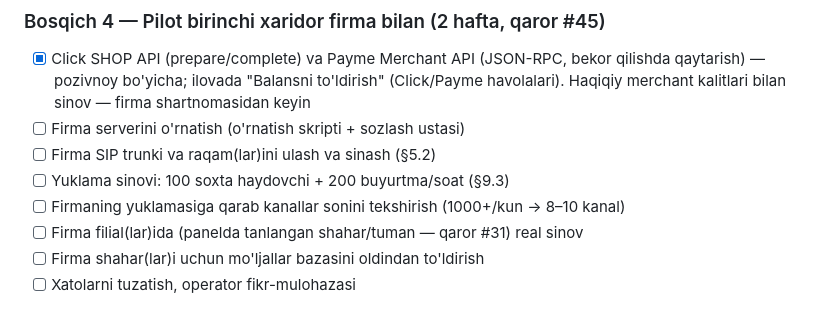
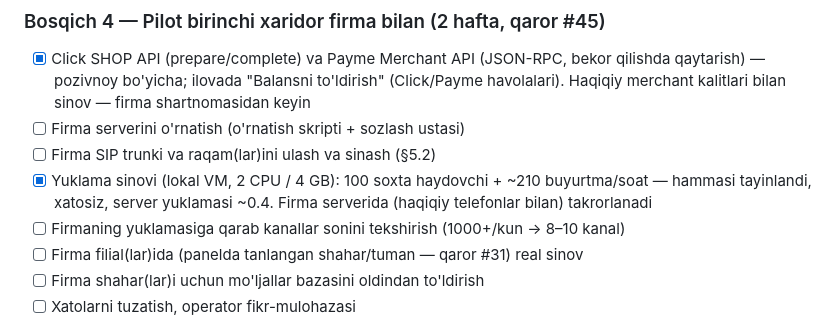
Before and after one commit to IslomFargoniy/DTaxi, a Markdown page: docs/plan.md, the part around the change. Rendered like a GitHub page.

Commit message:
Reja: yuklama sinovi natijasi
Co-Authored-By: Claude Opus 5.5 <noreply@anthropic.com>

```diff
--- a/docs/plan.md
+++ b/docs/plan.md
@@ -841,7 +841,7 @@ Taxminlar: eng tig'iz soatda kunlik buyurtmalarning ~12% (≈ **120 buyurtma/soa
 - [x] Click SHOP API (prepare/complete) va Payme Merchant API (JSON-RPC, bekor qilishda qaytarish) — pozivnoy bo'yicha; ilovada "Balansni to'ldirish" (Click/Payme havolalari). Haqiqiy merchant kalitlari bilan sinov — firma shartnomasidan keyin
 - [ ] Firma serverini o'rnatish (o'rnatish skripti + sozlash ustasi)
 - [ ] Firma SIP trunki va raqam(lar)ini ulash va sinash (§5.2)
-- [ ] Yuklama sinovi: 100 soxta haydovchi + 200 buyurtma/soat (§9.3)
+- [x] Yuklama sinovi (lokal VM, 2 CPU / 4 GB): 100 soxta haydovchi + ~210 buyurtma/soat — hammasi tayinlandi, xatosiz, server yuklamasi ~0.4. Firma serverida (haqiqiy telefonlar bilan) takrorlanadi
 - [ ] Firmaning yuklamasiga qarab kanallar sonini tekshirish (1000+/kun → 8–10 kanal)
 - [ ] Firma filial(lar)ida (panelda tanlangan shahar/tuman — qaror #31) real sinov
 - [ ] Firma shahar(lar)i uchun mo'ljallar bazasini oldindan to'ldirish
```
